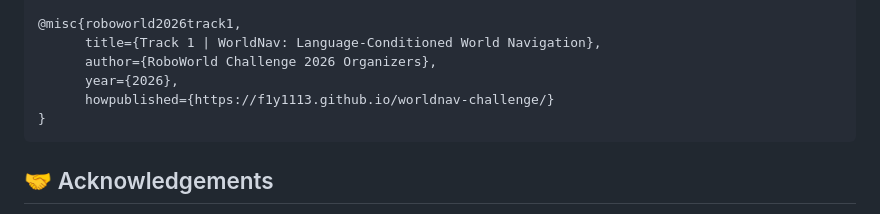
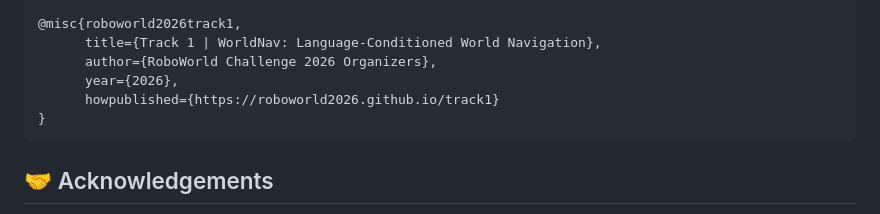
Before and after one commit to F1y1113/worldnav-challenge, a Markdown page: README.md, the part around the change. Drawn GitHub-style.

````diff
--- a/README.md
+++ b/README.md
@@ -312,7 +312,7 @@ If you use the LCVN benchmark or the WorldNav track resources, please cite:
       title={Track 1 | WorldNav: Language-Conditioned World Navigation},
       author={RoboWorld Challenge 2026 Organizers},
       year={2026},
-      howpublished={https://f1y1113.github.io/worldnav-challenge/}
+      howpublished={https://roboworld2026.github.io/track1}
 }
 ```
 
````
